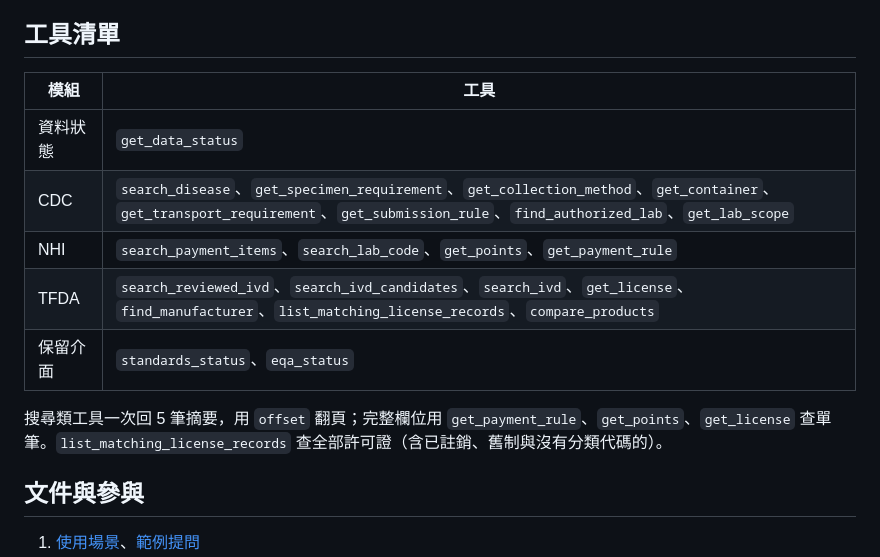
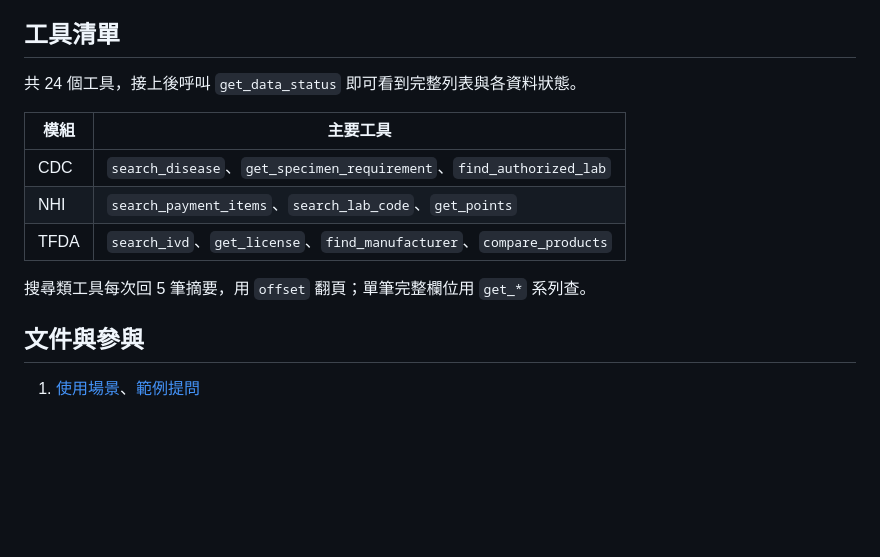
Before and after one commit to masalu0105-gif/taiwan-laboratory-mcp, a Markdown page: README.md, the part around the change. Drawn GitHub-style; blank space fills up the shorter version.

Commit message:
docs: condense tool list
Co-Authored-By: Claude Fable 5.1 <noreply@anthropic.com>

```diff
--- a/README.md
+++ b/README.md
@@ -117,15 +117,15 @@ Demo 會顯示 CDC 麻疹、NHI 糖化血色素及 TFDA HbA1c 的示範結果，
 
 ## 工具清單
 
-| 模組 | 工具 |
+共 24 個工具，接上後呼叫 `get_data_status` 即可看到完整列表與各資料狀態。
+
+| 模組 | 主要工具 |
 | --- | --- |
-| 資料狀態 | `get_data_status` |
-| CDC | `search_disease`、`get_specimen_requirement`、`get_collection_method`、`get_container`、`get_transport_requirement`、`get_submission_rule`、`find_authorized_lab`、`get_lab_scope` |
-| NHI | `search_payment_items`、`search_lab_code`、`get_points`、`get_payment_rule` |
-| TFDA | `search_reviewed_ivd`、`search_ivd_candidates`、`search_ivd`、`get_license`、`find_manufacturer`、`list_matching_license_records`、`compare_products` |
-| 保留介面 | `standards_status`、`eqa_status` |
+| CDC | `search_disease`、`get_specimen_requirement`、`find_authorized_lab` |
+| NHI | `search_payment_items`、`search_lab_code`、`get_points` |
+| TFDA | `search_ivd`、`get_license`、`find_manufacturer`、`compare_products` |
 
-搜尋類工具一次回 5 筆摘要，用 `offset` 翻頁；完整欄位用 `get_payment_rule`、`get_points`、`get_license` 查單筆。`list_matching_license_records` 查全部許可證（含已註銷、舊制與沒有分類代碼的）。
+搜尋類工具每次回 5 筆摘要，用 `offset` 翻頁；單筆完整欄位用 `get_*` 系列查。
 
 ## 文件與參與
 
```
